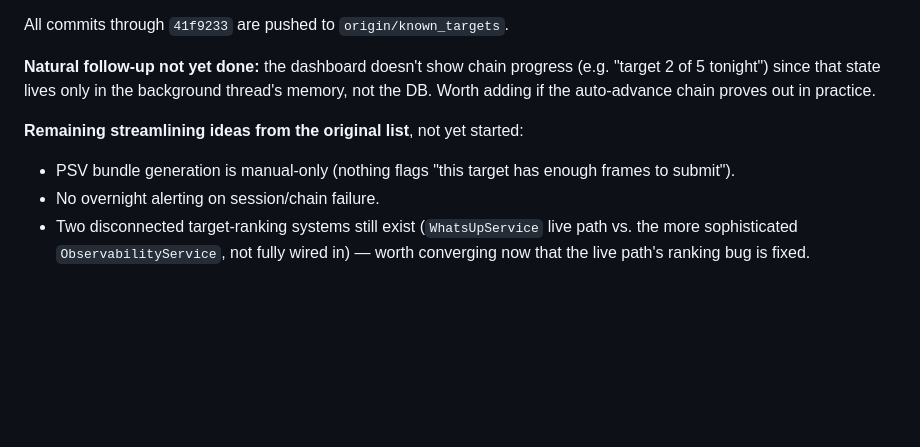
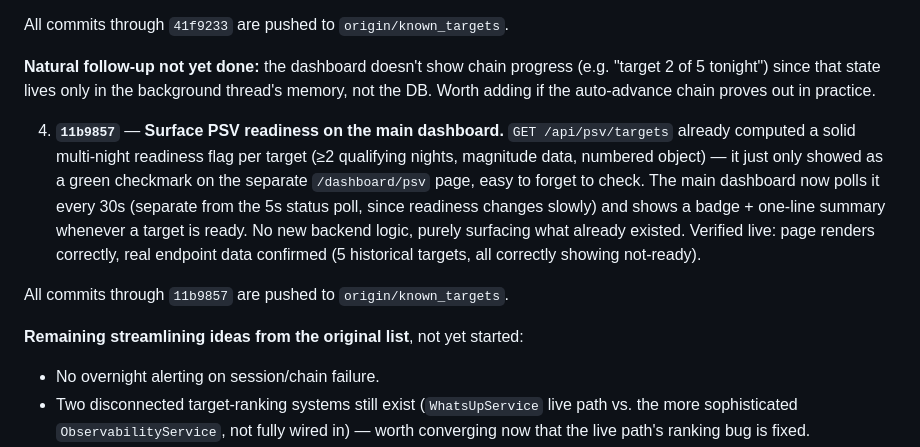
Before and after one commit to bryanjonas/ASTRO-NEO, a Markdown page: documentation/IMPROVEMENT_PLAN.md, the part around the change. GitHub-like rendering; blank space fills up the shorter version.

Commit message:
Document PSV readiness dashboard surfacing

```diff
--- a/documentation/IMPROVEMENT_PLAN.md
+++ b/documentation/IMPROVEMENT_PLAN.md
@@ -58,8 +58,11 @@ All commits through `41f9233` are pushed to `origin/known_targets`.
 
 **Natural follow-up not yet done:** the dashboard doesn't show chain progress (e.g. "target 2 of 5 tonight") since that state lives only in the background thread's memory, not the DB. Worth adding if the auto-advance chain proves out in practice.
 
+4. **`11b9857`** — **Surface PSV readiness on the main dashboard.** `GET /api/psv/targets` already computed a solid multi-night readiness flag per target (≥2 qualifying nights, magnitude data, numbered object) — it just only showed as a green checkmark on the separate `/dashboard/psv` page, easy to forget to check. The main dashboard now polls it every 30s (separate from the 5s status poll, since readiness changes slowly) and shows a badge + one-line summary whenever a target is ready. No new backend logic, purely surfacing what already existed. Verified live: page renders correctly, real endpoint data confirmed (5 historical targets, all correctly showing not-ready).
+
+All commits through `11b9857` are pushed to `origin/known_targets`.
+
 **Remaining streamlining ideas from the original list**, not yet started:
-- PSV bundle generation is manual-only (nothing flags "this target has enough frames to submit").
 - No overnight alerting on session/chain failure.
 - Two disconnected target-ranking systems still exist (`WhatsUpService` live path vs. the more sophisticated `ObservabilityService`, not fully wired in) — worth converging now that the live path's ranking bug is fixed.
 - Dead code (`task_queue.py`, `monitor.py`/`monitoring.py`, `set_ignore_weather`) still unremoved.
```
